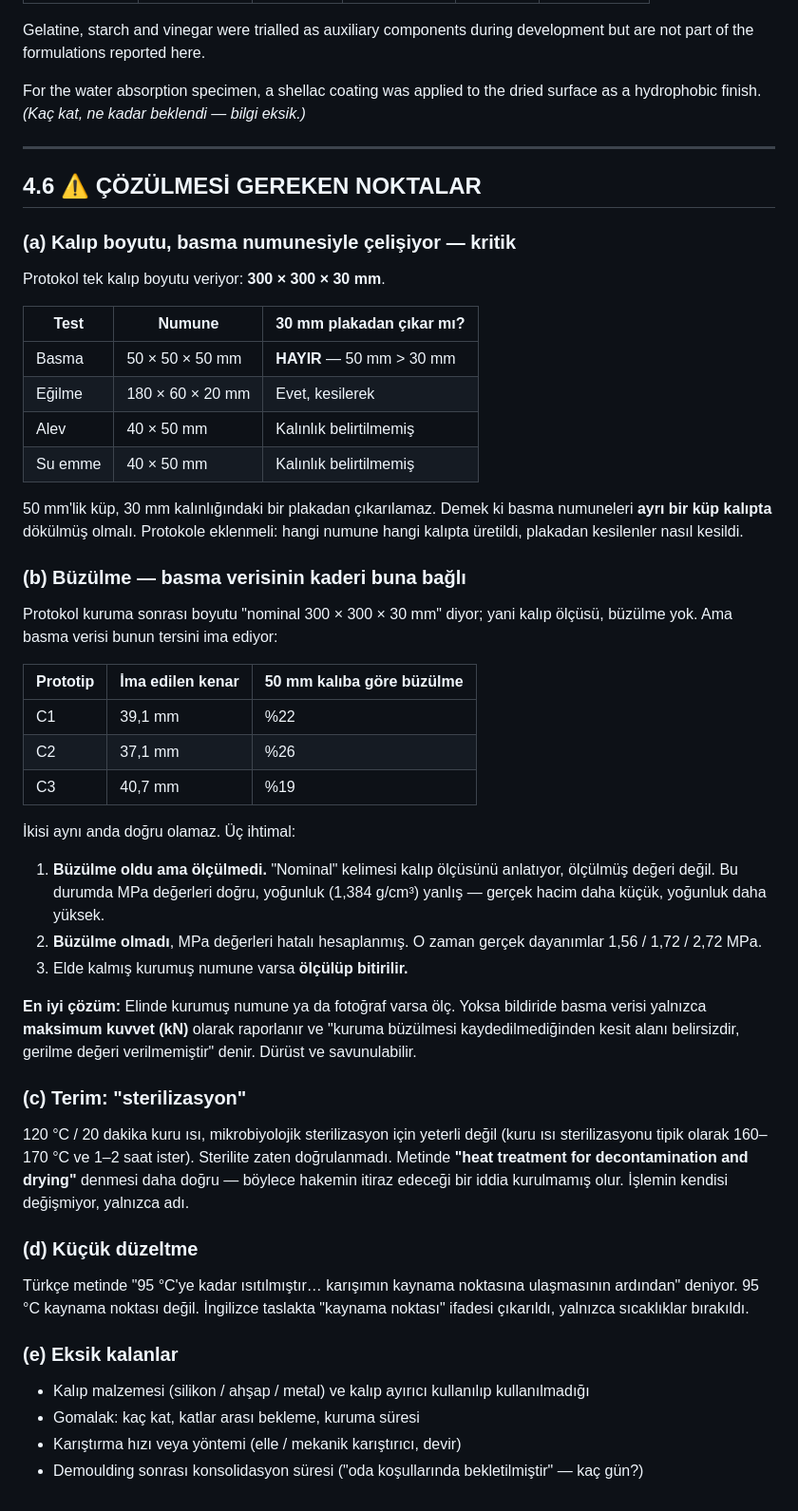
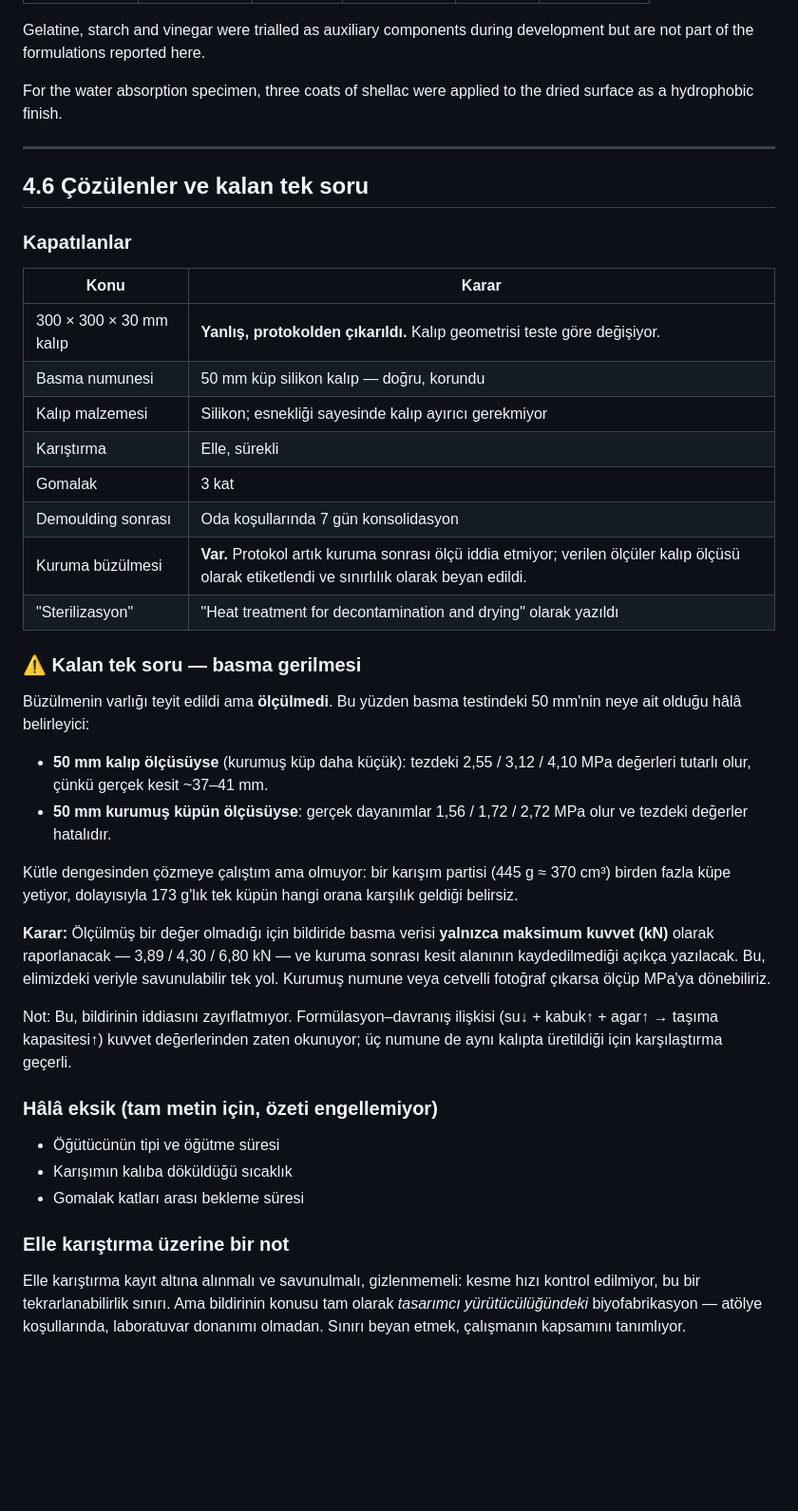
Before and after one commit to bunal91/sanat-ve-mekan, a Markdown page: konferans-bildirisi/04-metin/protokol-EN.md, the part around one of its changes. Shown at 95% size. Drawn GitHub-style; blank space fills up the shorter version.

Commit message:
Protokolü yazardan gelen bilgilerle tamamla
Kalıp boyutu düzeltildi: 300x300x30 mm ölçüsü çıkarıldı, kalıp geometrisi
teste göre tanımlandı; basma için 50 mm küp silikon kalıp. Silikon kalıp,
elle karıştırma, üç kat gomalak ve demoulding sonrası yedi günlük
konsolidasyon eklendi.

Kuruma büzülmesinin varlığı teyit edildiğinden protokol artık kuruma
sonrası ölçü iddia etmiyor; verilen ölçüler kalıp ölçüsü olarak
etiketlendi ve sınırlılık olarak beyan edildi.

Büzülme ölçülmediği için basma verisi bildiride yalnızca maksimum kuvvet
olarak raporlanacak. Kütle dengesinden çözüm denendi ancak bir karışım
partisi birden fazla numuneye yettiğinden sonuç vermedi.

Co-Authored-By: Claude Opus 5 <noreply@anthropic.com>
Claude-Session: https://claude.ai/code/session_01N92FbpMhSF7GJYZXiJxxP2

```diff
--- a/konferans-bildirisi/04-metin/protokol-EN.md
+++ b/konferans-bildirisi/04-metin/protokol-EN.md
@@ -66,70 +76,60 @@ Mass proportions for the formulations characterised in Section 6:
 Gelatine, starch and vinegar were trialled as auxiliary components during
 development but are not part of the formulations reported here.
 
-For the water absorption specimen, a shellac coating was applied to the dried
-surface as a hydrophobic finish. _(Kaç kat, ne kadar beklendi — bilgi eksik.)_
+For the water absorption specimen, three coats of shellac were applied to the
+dried surface as a hydrophobic finish.
 
 ---
 
-## 4.6 ⚠ ÇÖZÜLMESİ GEREKEN NOKTALAR
+## 4.6 Çözülenler ve kalan tek soru
 
-### (a) Kalıp boyutu, basma numunesiyle çelişiyor — kritik
+### Kapatılanlar
 
-Protokol tek kalıp boyutu veriyor: **300 × 300 × 30 mm**.
+| Konu | Karar |
+|---|---|
+| 300 × 300 × 30 mm kalıp | **Yanlış, protokolden çıkarıldı.** Kalıp geometrisi teste göre değişiyor. |
+| Basma numunesi | 50 mm küp silikon kalıp — doğru, korundu |
+| Kalıp malzemesi | Silikon; esnekliği sayesinde kalıp ayırıcı gerekmiyor |
+| Karıştırma | Elle, sürekli |
+| Gomalak | 3 kat |
+| Demoulding sonrası | Oda koşullarında 7 gün konsolidasyon |
+| Kuruma büzülmesi | **Var.** Protokol artık kuruma sonrası ölçü iddia etmiyor; verilen ölçüler kalıp ölçüsü olarak etiketlendi ve sınırlılık olarak beyan edildi. |
+| "Sterilizasyon" | "Heat treatment for decontamination and drying" olarak yazıldı |
 
-| Test | Numune | 30 mm plakadan çıkar mı? |
-|---|---|---|
-| Basma | 50 × 50 × 50 mm | **HAYIR** — 50 mm > 30 mm |
-| Eğilme | 180 × 60 × 20 mm | Evet, kesilerek |
-| Alev | 40 × 50 mm | Kalınlık belirtilmemiş |
-| Su emme | 40 × 50 mm | Kalınlık belirtilmemiş |
+### ⚠ Kalan tek soru — basma gerilmesi
 
-50 mm'lik küp, 30 mm kalınlığındaki bir plakadan çıkarılamaz. Demek ki basma
-numuneleri **ayrı bir küp kalıpta** dökülmüş olmalı. Protokole eklenmeli:
-hangi numune hangi kalıpta üretildi, plakadan kesilenler nasıl kesildi.
+Büzülmenin varlığı teyit edildi ama **ölçülmedi**. Bu yüzden basma testindeki
+50 mm'nin neye ait olduğu hâlâ belirleyici:
 
-### (b) Büzülme — basma verisinin kaderi buna bağlı
+- **50 mm kalıp ölçüsüyse** (kurumuş küp daha küçük): tezdeki
+  2,55 / 3,12 / 4,10 MPa değerleri tutarlı olur, çünkü gerçek kesit ~37–41 mm.
+- **50 mm kurumuş küpün ölçüsüyse**: gerçek dayanımlar
+  1,56 / 1,72 / 2,72 MPa olur ve tezdeki değerler hatalıdır.
 
-Protokol kuruma sonrası boyutu "nominal 300 × 300 × 30 mm" diyor; yani kalıp
-ölçüsü, büzülme yok. Ama basma verisi bunun tersini ima ediyor:
+Kütle dengesinden çözmeye çalıştım ama olmuyor: bir karışım partisi
+(445 g ≈ 370 cm³) birden fazla küpe yetiyor, dolayısıyla 173 g'lık tek küpün
+hangi orana karşılık geldiği belirsiz.
 
-| Prototip | İma edilen kenar | 50 mm kalıba göre büzülme |
-|---|---|---|
-| C1 | 39,1 mm | %22 |
-| C2 | 37,1 mm | %26 |
-| C3 | 40,7 mm | %19 |
+**Karar:** Ölçülmüş bir değer olmadığı için bildiride basma verisi
+**yalnızca maksimum kuvvet (kN)** olarak raporlanacak — 3,89 / 4,30 / 6,80 kN —
+ve kuruma sonrası kesit alanının kaydedilmediği açıkça yazılacak. Bu, elimizdeki
+veriyle savunulabilir tek yol. Kurumuş numune veya cetvelli fotoğraf çıkarsa
+ölçüp MPa'ya dönebiliriz.
 
-İkisi aynı anda doğru olamaz. Üç ihtimal:
+Not: Bu, bildirinin iddiasını zayıflatmıyor. Formülasyon–davranış ilişkisi
+(su↓ + kabuk↑ + agar↑ → taşıma kapasitesi↑) kuvvet değerlerinden zaten okunuyor;
+üç numune de aynı kalıpta üretildiği için karşılaştırma geçerli.
 
-1. **Büzülme oldu ama ölçülmedi.** "Nominal" kelimesi kalıp ölçüsünü anlatıyor,
-   ölçülmüş değeri değil. Bu durumda MPa değerleri doğru, yoğunluk (1,384 g/cm³)
-   yanlış — gerçek hacim daha küçük, yoğunluk daha yüksek.
-2. **Büzülme olmadı**, MPa değerleri hatalı hesaplanmış. O zaman gerçek
-   dayanımlar 1,56 / 1,72 / 2,72 MPa.
-3. Elde kalmış kurumuş numune varsa **ölçülüp bitirilir.**
+### Hâlâ eksik (tam metin için, özeti engellemiyor)
 
-**En iyi çözüm:** Elinde kurumuş numune ya da fotoğraf varsa ölç. Yoksa
-bildiride basma verisi yalnızca **maksimum kuvvet (kN)** olarak raporlanır ve
-"kuruma büzülmesi kaydedilmediğinden kesit alanı belirsizdir, gerilme değeri
-verilmemiştir" denir. Dürüst ve savunulabilir.
+- Öğütücünün tipi ve öğütme süresi
+- Karışımın kalıba döküldüğü sıcaklık
+- Gomalak katları arası bekleme süresi
 
-### (c) Terim: "sterilizasyon"
+### Elle karıştırma üzerine bir not
 
-120 °C / 20 dakika kuru ısı, mikrobiyolojik sterilizasyon için yeterli değil
-(kuru ısı sterilizasyonu tipik olarak 160–170 °C ve 1–2 saat ister). Sterilite
-zaten doğrulanmadı. Metinde **"heat treatment for decontamination and drying"**
-denmesi daha doğru — böylece hakemin itiraz edeceği bir iddia kurulmamış olur.
-İşlemin kendisi değişmiyor, yalnızca adı.
-
-### (d) Küçük düzeltme
-
-Türkçe metinde "95 °C'ye kadar ısıtılmıştır… karışımın kaynama noktasına
-ulaşmasının ardından" deniyor. 95 °C kaynama noktası değil. İngilizce taslakta
-"kaynama noktası" ifadesi çıkarıldı, yalnızca sıcaklıklar bırakıldı.
-
-### (e) Eksik kalanlar
-
-- Kalıp malzemesi (silikon / ahşap / metal) ve kalıp ayırıcı kullanılıp kullanılmadığı
-- Gomalak: kaç kat, katlar arası bekleme, kuruma süresi
-- Karıştırma hızı veya yöntemi (elle / mekanik karıştırıcı, devir)
-- Demoulding sonrası konsolidasyon süresi ("oda koşullarında bekletilmiştir" — kaç gün?)
+Elle karıştırma kayıt altına alınmalı ve savunulmalı, gizlenmemeli: kesme hızı
+kontrol edilmiyor, bu bir tekrarlanabilirlik sınırı. Ama bildirinin konusu tam
+olarak *tasarımcı yürütücülüğündeki* biyofabrikasyon — atölye koşullarında,
+laboratuvar donanımı olmadan. Sınırı beyan etmek, çalışmanın kapsamını
+tanımlıyor.
```
Also changed, not shown: other parts of konferans-bildirisi/04-metin/protokol-EN.md (+22 -12 lines).
